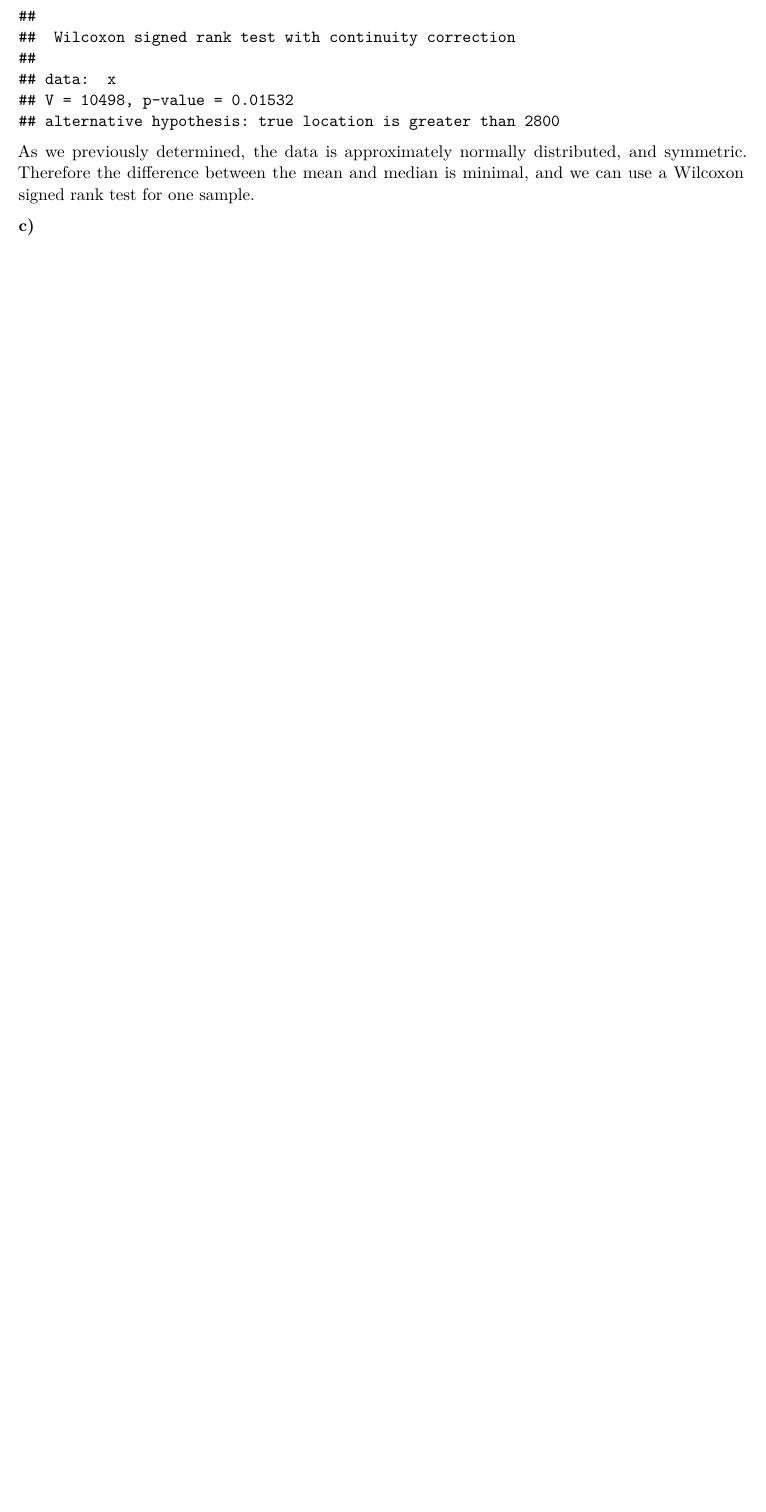
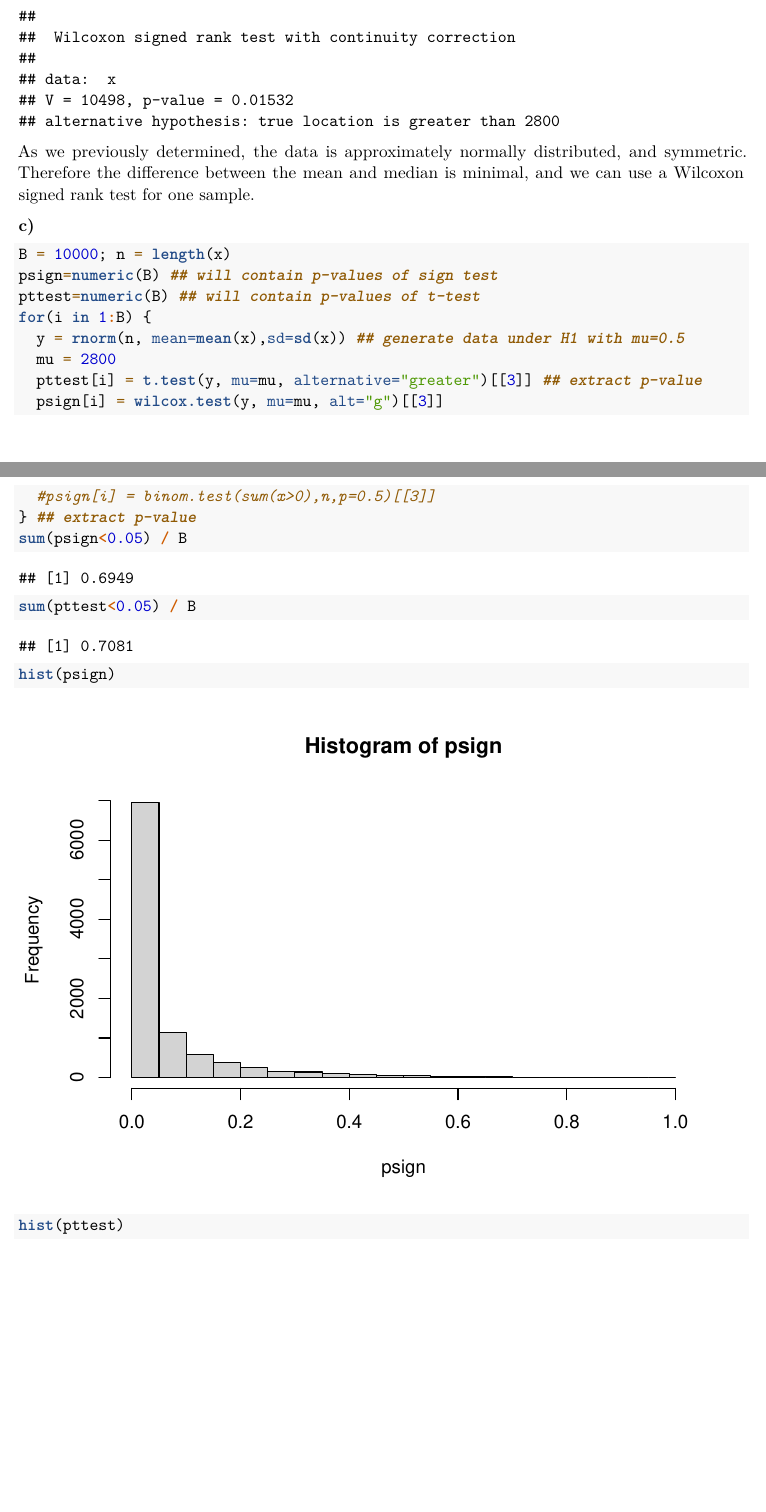
Before and after one commit to dangbert/EDDA, an R Markdown document (assignment1/hw1.Rmd): part of page 3 of 6 before the commit and two parts of pages 3 and 4 of 8 after it, the two joined at a grey line, cut so that both start at the same text, the shorter picture padded with empty space. Rendered offline with R 4.5, knitr and Pandoc, then LaTeX, with nearby package versions; code that draws random numbers runs with fixed seeds of ours.

Commit message:
add part 1.c with Koen

````diff
--- a/assignment1/hw1.Rmd
+++ b/assignment1/hw1.Rmd
@@ -74,28 +74,53 @@ consistent with the CI calculated previously (as expected).
 
 **b)**
 
-
-
 Use wilcoxon sign test?
 
 ```{r}
 t.test(x, mu=2800, alt="g")[[4]]
 ```
 
-The output of the confidence interval here denotes that we can say with 95% confidence that the true mean is between `r t.test(x, mu=2800, alt="g")[[4]]`.
+The output of the confidence interval here denotes that we can say with
+95% confidence that the true mean is between
+`r t.test(x, mu=2800, alt="g")[[4]]`.
 
 ```{r}
 wilcox.test(x, mu=2800, alt="g")
+
 ```
 
-As we previously determined, the data is approximately normally distributed, and symmetric. Therefore the difference between the mean and median is minimal, and we can use a Wilcoxon signed rank test for one sample.
+As we previously determined, the data is approximately normally
+distributed, and symmetric. Therefore the difference between the mean
+and median is minimal, and we can use a Wilcoxon signed rank test for
+one sample.
 
 **c)**
+
+```{r}
+
+B = 10000; n = length(x)
+psign=numeric(B) ## will contain p-values of sign test
+pttest=numeric(B) ## will contain p-values of t-test
+for(i in 1:B) {
+  y = rnorm(n, mean=mean(x),sd=sd(x)) ## generate data under H1 with mu=0.5
+  mu = 2800
+  pttest[i] = t.test(y, mu=mu, alternative="greater")[[3]] ## extract p-value
+  psign[i] = wilcox.test(y, mu=mu, alt="g")[[3]]
+  #psign[i] = binom.test(sum(x>0),n,p=0.5)[[3]]
+} ## extract p-value
+sum(psign<0.05) / B
+sum(pttest<0.05) / B
+hist(psign)
+hist(pttest)
+
+```
 
 **d)**
 
 ```{r}
 pnorm(2600, mean = mean(x), sd=sd(x))
-
+df = length(x) - 1
 sd(x)
 mean(x)
+
+tval = (2600 - mean(x)) / sd(x)
````
Also changed, not shown: assignment1/hw1.Rmd (3 more changed lines).
